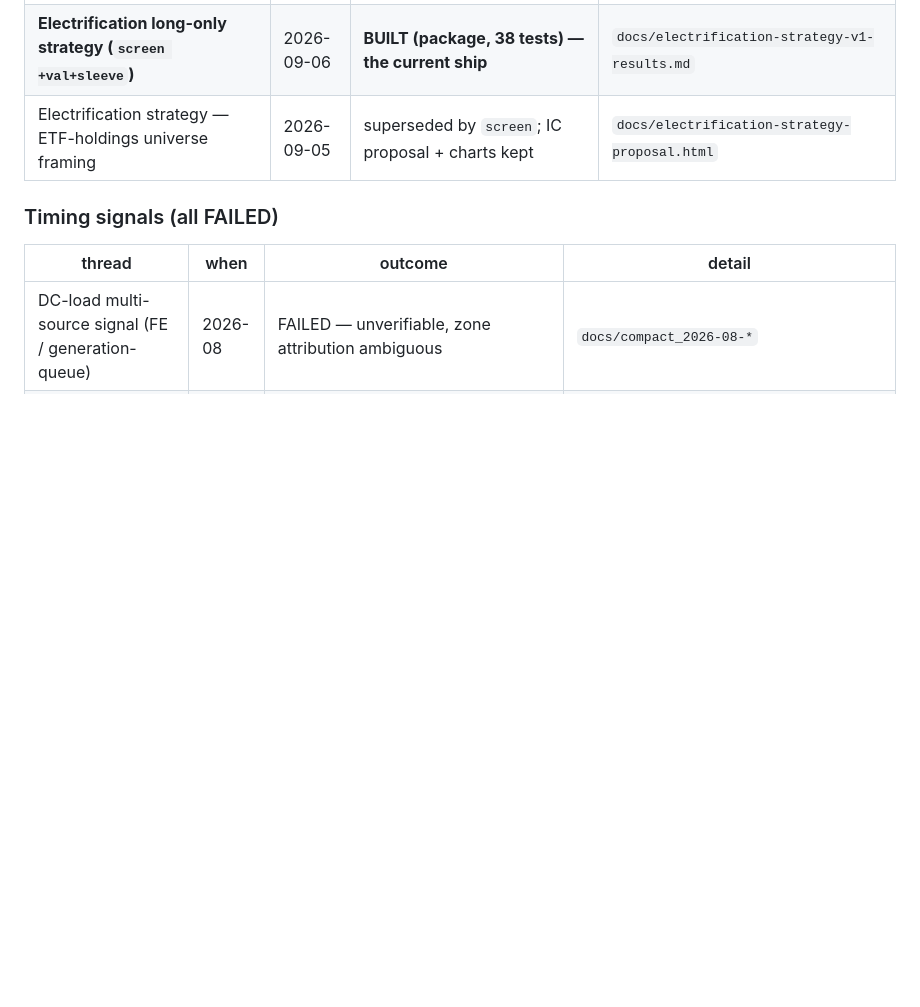
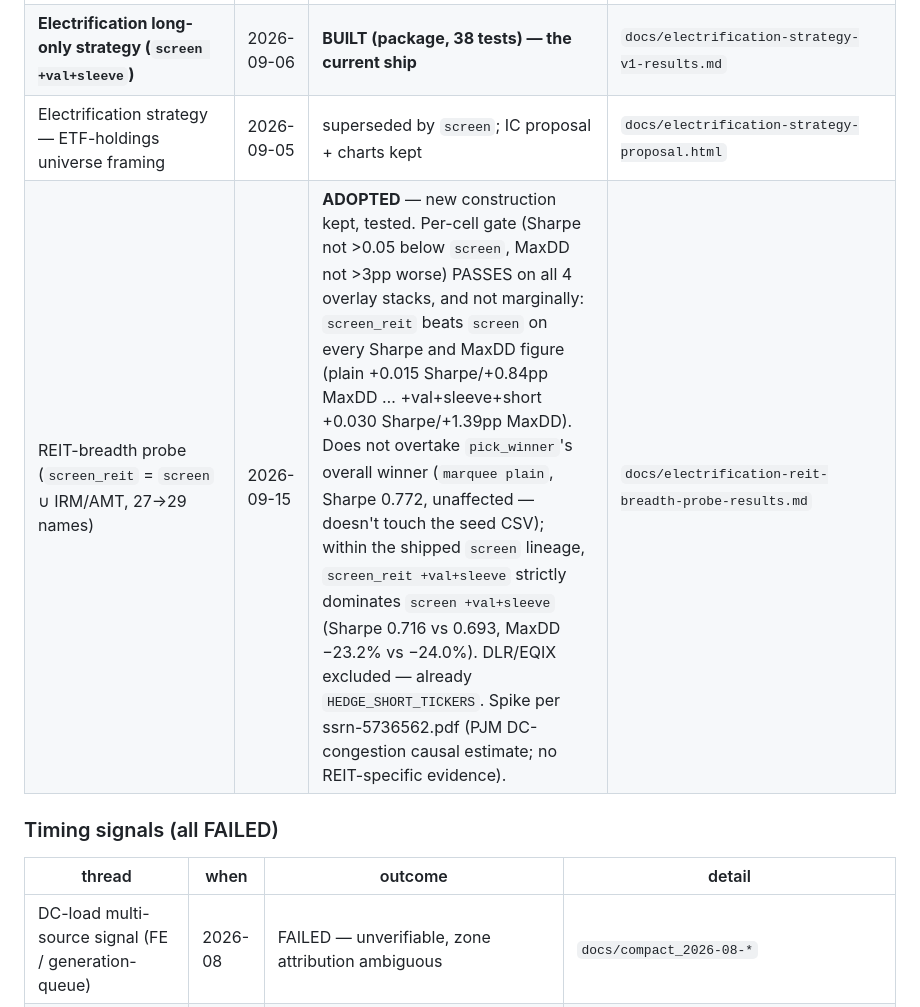
Before and after one commit to np-float-sand/acadia, a Markdown page: docs/RESEARCH-LOG.md, the part around the change. Rendered like a GitHub page; blank space fills up the shorter version.

Commit message:
docs(research-log): REIT-breadth probe verdict — ADOPTED
screen_reit (screen ∪ IRM/AMT) clears the per-cell Sharpe/MaxDD gate
on all 4 overlay stacks, uniformly better than screen on every figure.
Kept as an available, documented construction; does not overtake the
pick_winner overall winner (marquee plain, unaffected).

```diff
--- a/docs/RESEARCH-LOG.md
+++ b/docs/RESEARCH-LOG.md
@@ -106,6 +106,7 @@ year of every Dispatch variant and of the shipped long-only book).
 | Layer-2 grid-congestion regime | 2026-08-31 | BUILT + merged; no rung passed the pre-registered gate; `REGIME_ENABLED=False` | `docs/grid-regime-layer2-results.md` |
 | **Electrification long-only strategy (`screen +val+sleeve`)** | 2026-09-06 | **BUILT (package, 38 tests) — the current ship** | `docs/electrification-strategy-v1-results.md` |
 | Electrification strategy — ETF-holdings universe framing | 2026-09-05 | superseded by `screen`; IC proposal + charts kept | `docs/electrification-strategy-proposal.html` |
+| REIT-breadth probe (`screen_reit` = `screen` ∪ IRM/AMT, 27→29 names) | 2026-09-15 | **ADOPTED** — new construction kept, tested. Per-cell gate (Sharpe not >0.05 below `screen`, MaxDD not >3pp worse) PASSES on all 4 overlay stacks, and not marginally: `screen_reit` beats `screen` on every Sharpe and MaxDD figure (plain +0.015 Sharpe/+0.84pp MaxDD … +val+sleeve+short +0.030 Sharpe/+1.39pp MaxDD). Does not overtake `pick_winner`'s overall winner (`marquee plain`, Sharpe 0.772, unaffected — doesn't touch the seed CSV); within the shipped `screen` lineage, `screen_reit +val+sleeve` strictly dominates `screen +val+sleeve` (Sharpe 0.716 vs 0.693, MaxDD −23.2% vs −24.0%). DLR/EQIX excluded — already `HEDGE_SHORT_TICKERS`. Spike per ssrn-5736562.pdf (PJM DC-congestion causal estimate; no REIT-specific evidence). | `docs/electrification-reit-breadth-probe-results.md` |
 
 ### Timing signals (all FAILED)
 | thread | when | outcome | detail |
```
